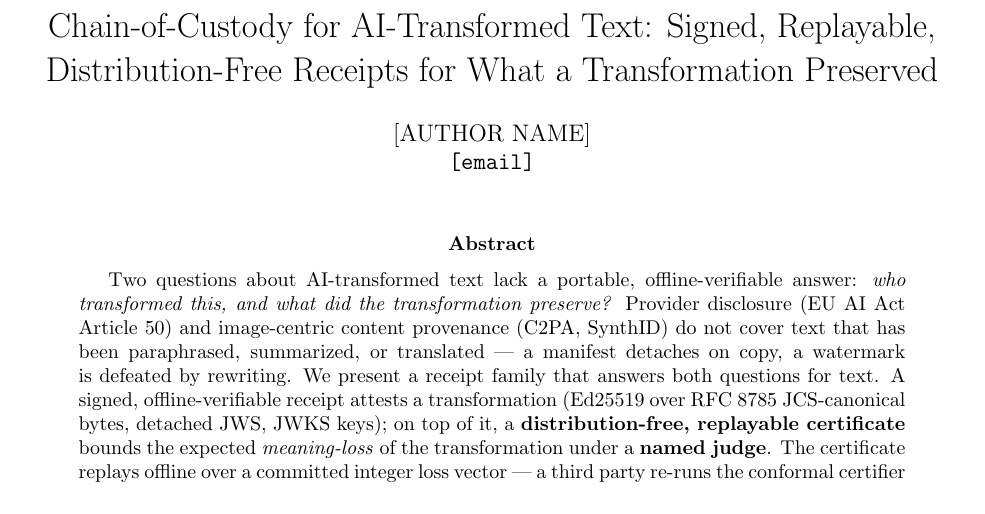
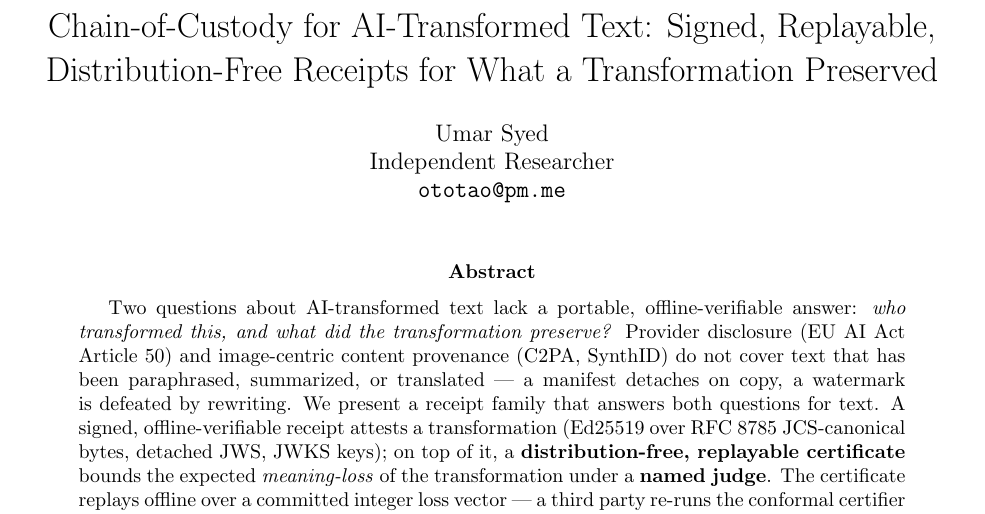
Before and after one commit to OtotaO/SUM, a LaTeX paper (docs/arxiv/latex/main.tex): part of page 1 of 8, cut so that both start at the same text. Compiled offline with pdfLaTeX.

Commit message:
docs(arxiv): fill the author block (operator-provided byline)
Umar Syed, Independent Researcher, ototao@pm.me - matching the operator's
arXiv account exactly. The [AUTHOR NAME]/[email] placeholders are gone; the
OPERATOR TODO comment goes with them. tectonic exits 0; the title page
renders the byline; the tarball is rebuilt.

Co-Authored-By: Claude Fable 5 <noreply@anthropic.com>

```diff
--- a/docs/arxiv/latex/main.tex
+++ b/docs/arxiv/latex/main.tex
@@ -22,10 +22,9 @@
 \theoremstyle{definition}
 \newtheorem{algo}{Algorithm}
 
-% --- OPERATOR TODO: fill in the real author block before submission. ---
 \title{Chain-of-Custody for AI-Transformed Text: Signed, Replayable,
 Distribution-Free Receipts for What a Transformation Preserved}
-\author{[AUTHOR NAME]\\ \texttt{[email]}}
+\author{Umar Syed\\ Independent Researcher\\ \texttt{ototao@pm.me}}
 \date{}
 
 % NOTE (kit author): the Markdown draft's header note ("Draft (final-form v0)
```
